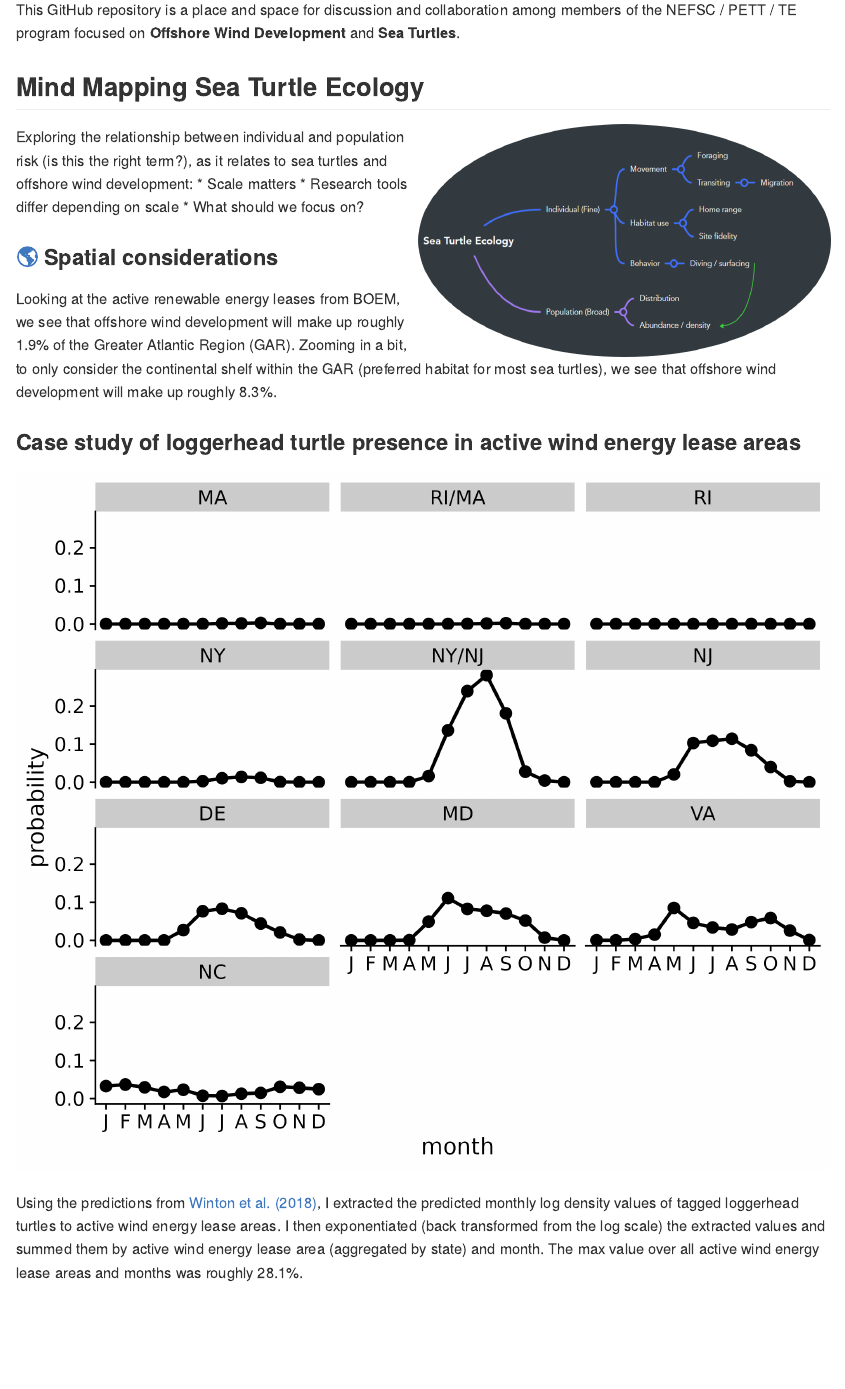
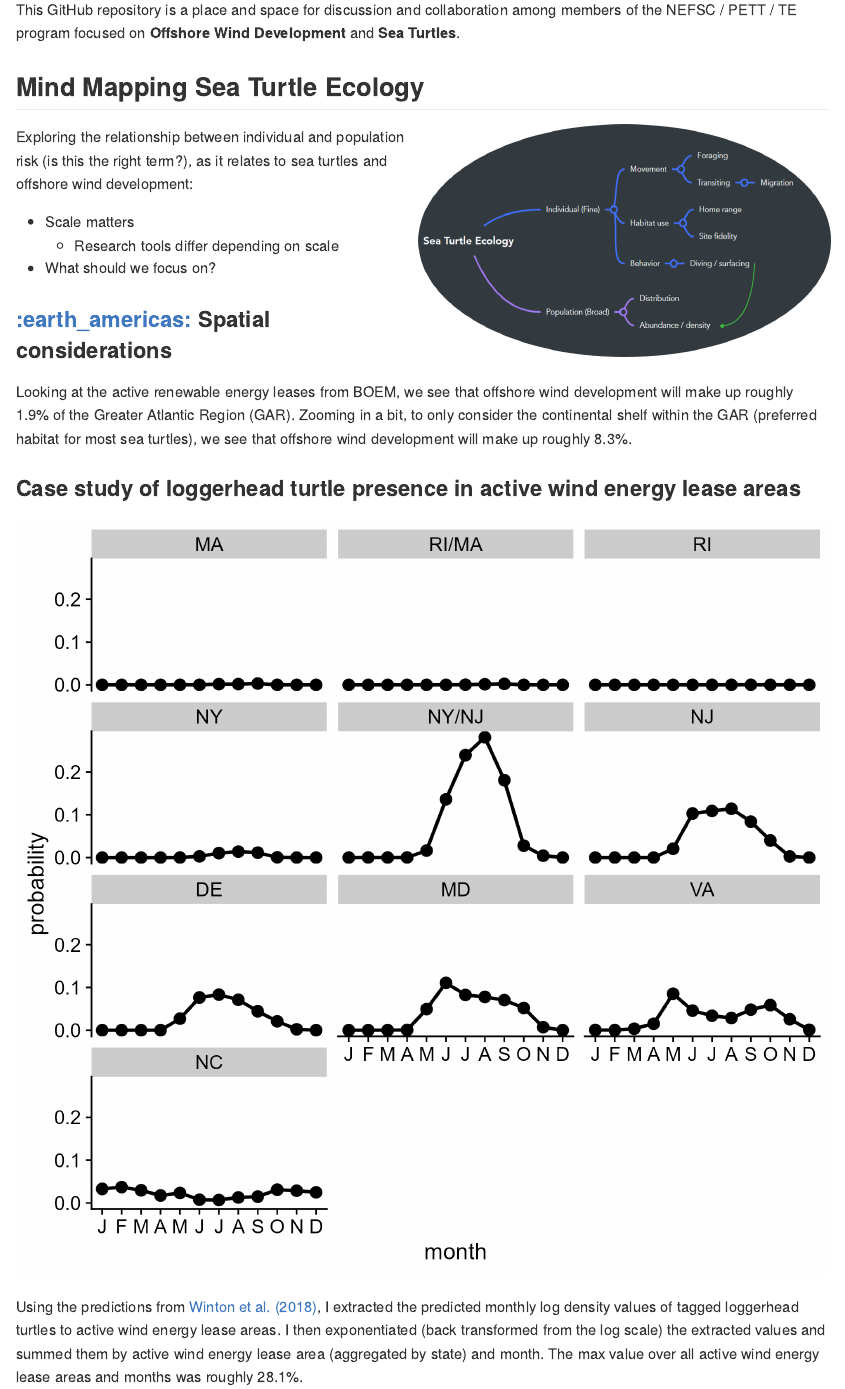
Before and after one commit to jmhatch-NOAA/READ-PSB-TE-Wind, an R Markdown document (README.Rmd): the page in a window 1100 px wide, from 270 px down. The pictures show the output file README.md that the author committed with the source, drawn offline in the style of GitHub; badge pictures from the web are left out.

Commit message:
Update repo

````diff
--- a/README.Rmd
+++ b/README.Rmd
@@ -101,7 +101,7 @@ cc_pres_plt = ggplot(data = prob_df, aes(x = month, y = prob)) +
   scale_x_continuous(breaks = 1:12, labels = substr(month.name, 1, 1)) +
   theme_cowplot() +
   labs(y = 'probability')
-ggsave(filename = here('imgs', 'cc_presence_weas.png'), device = 'png', bg = 'white', plot = cc_pres_plt, width = 7, height = 6.5, units = 'in')
+ggsave(filename = here('imgs', 'cc_presence_weas.png'), device = 'png', bg = 'white', plot = cc_pres_plt, width = 7, height = 7, units = 'in')
 ```
 
 ```{r leaflet, echo = FALSE, eval = TRUE, results = 'hide', message = FALSE, warning = FALSE, comment = NA}
````
Also changed, not shown: README.html (deleted), README.md, imgs/cc_presence_weas.png, 17 other files.
